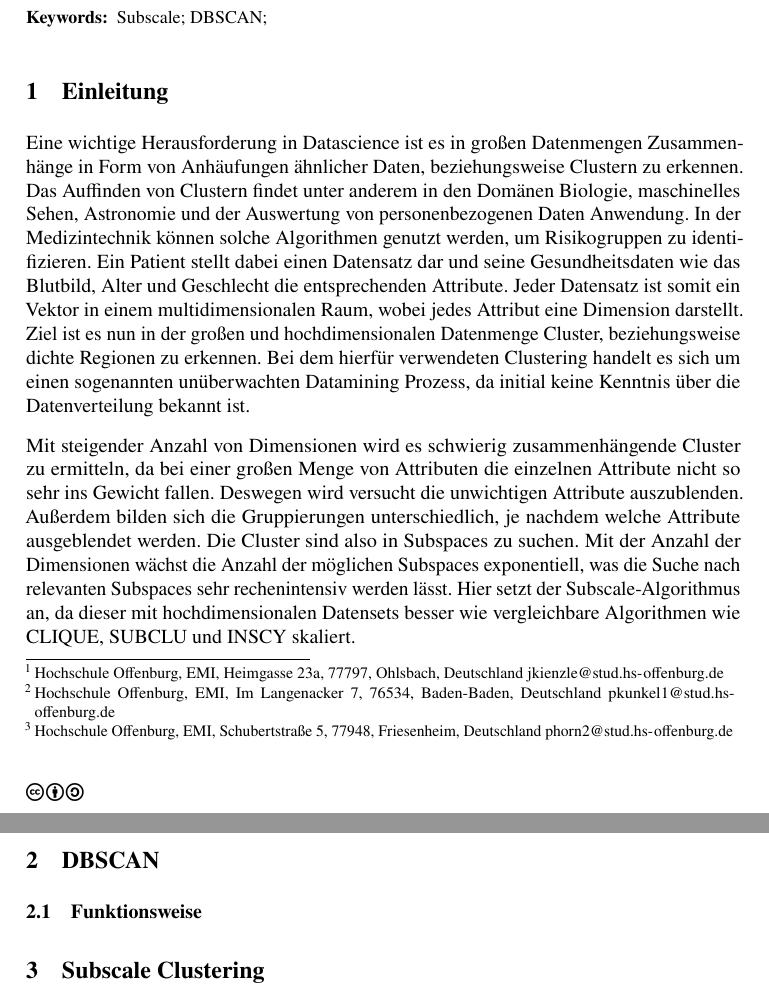
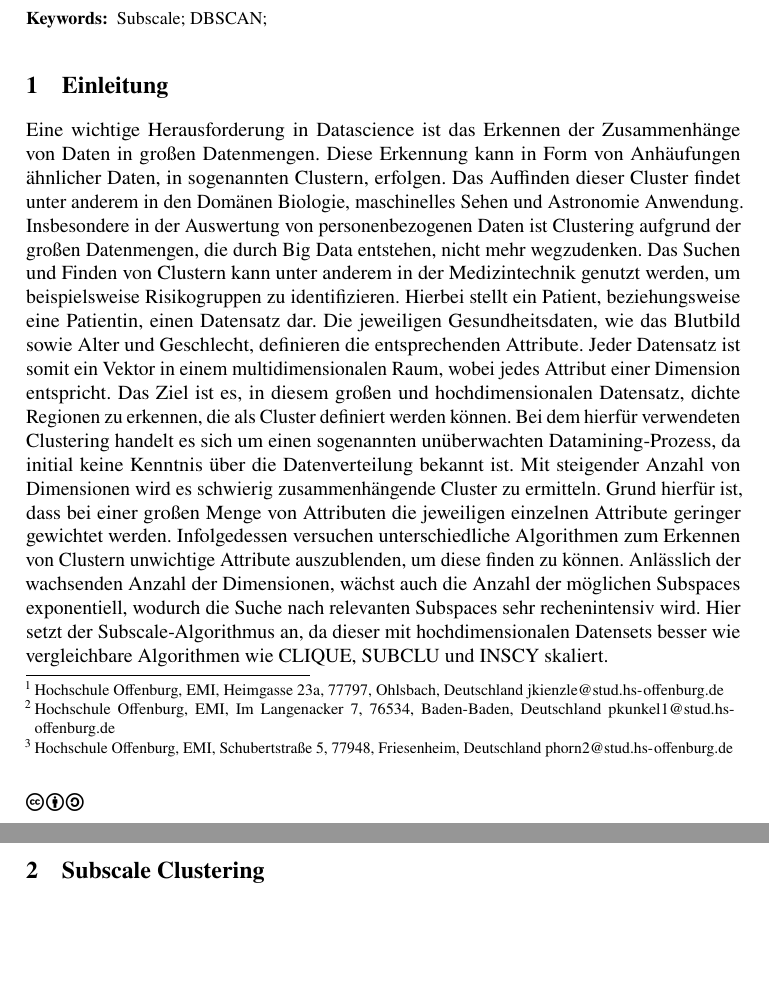
Before and after one commit to phorn1/subscale_latex, a LaTeX document (main.tex): two parts of pages 1 and 2 of 5, joined at a grey line, cut so that both start at the same text, the shorter picture padded with empty space. Compiled offline with pdfLaTeX.

Commit message:
Einleitung überarbeitet und dbscan rausgeworfen

```diff
--- a/main.tex
+++ b/main.tex
@@ -66,44 +66,40 @@ Subscale \and DBSCAN \and
 \end{keywords}
 
 \section{Einleitung}
-Eine wichtige Herausforderung in Datascience ist es in großen
-Datenmengen Zusammenhänge in Form von Anhäufungen ähnlicher Daten,
-beziehungsweise Clustern zu erkennen.
-Das Auffinden von Clustern findet unter anderem in den
-Domänen Biologie, maschinelles Sehen, Astronomie und der Auswertung
-von personenbezogenen Daten Anwendung.
-In der Medizintechnik können solche Algorithmen genutzt werden,
-um Risikogruppen zu identifizieren.
-Ein Patient stellt dabei einen Datensatz dar und seine
-Gesundheitsdaten wie das Blutbild, Alter und Geschlecht
-die entsprechenden Attribute.
+Eine wichtige Herausforderung in Datascience ist das Erkennen der Zusammenhänge von Daten in
+großen Datenmengen.
+Diese Erkennung kann in Form von Anhäufungen ähnlicher Daten, in sogenannten Clustern, erfolgen.
+Das Auffinden dieser Cluster findet unter anderem in den Domänen Biologie, maschinelles Sehen und
+Astronomie Anwendung.
+Insbesondere in der Auswertung von personenbezogenen Daten ist Clustering aufgrund der großen
+Datenmengen, die durch Big Data entstehen, nicht mehr wegzudenken.
+Das Suchen und Finden von Clustern kann unter anderem in der Medizintechnik genutzt werden, um
+beispielsweise Risikogruppen zu identifizieren.
+Hierbei stellt ein Patient, beziehungsweise eine Patientin, einen Datensatz dar.
+Die jeweiligen Gesundheitsdaten, wie das Blutbild sowie Alter und Geschlecht, definieren die
+entsprechenden Attribute.
 Jeder Datensatz ist somit ein Vektor in einem multidimensionalen Raum,
-wobei jedes Attribut eine Dimension darstellt.
-Ziel ist es nun in der großen und hochdimensionalen Datenmenge
-Cluster, beziehungsweise dichte Regionen zu erkennen.
+wobei jedes Attribut einer Dimension entspricht.
+Das Ziel ist es, in diesem großen und hochdimensionalen Datensatz, dichte Regionen zu erkennen,
+die als Cluster definiert werden können.
 Bei dem hierfür verwendeten Clustering handelt es sich um einen sogenannten
-unüberwachten Datamining Prozess, da initial keine Kenntnis über die
+unüberwachten Datamining-Prozess, da initial keine Kenntnis über die
 Datenverteilung bekannt ist.
+Mit steigender Anzahl von Dimensionen wird es schwierig
+zusammenhängende Cluster zu ermitteln.
+Grund hierfür ist, dass bei einer großen Menge von Attributen die jeweiligen einzelnen
+Attribute geringer gewichtet werden.
+Infolgedessen versuchen unterschiedliche Algorithmen zum Erkennen von Clustern unwichtige
+Attribute auszublenden, um diese finden zu können.
+% Außerdem bilden sich die Gruppierungen unterschiedlich,
+% je nachdem welche Attribute ausgeblendet werden.
+%nochmal nachfragen was damit gemeint war
+Anlässlich der wachsenden Anzahl der Dimensionen, wächst auch die Anzahl der möglichen
+Subspaces exponentiell, wodurch die Suche nach relevanten Subspaces sehr rechenintensiv wird.
+Hier setzt der Subscale-Algorithmus an, da dieser mit hochdimensionalen Datensets besser wie
+vergleichbare Algorithmen wie CLIQUE, SUBCLU und INSCY skaliert.
 
-Mit steigender Anzahl von Dimensionen wird es schwierig
-zusammenhängende Cluster zu ermitteln,
-da bei einer großen Menge von Attributen die einzelnen
-Attribute nicht so sehr ins Gewicht fallen.
-Deswegen wird versucht die unwichtigen Attribute auszublenden.
-Außerdem bilden sich die Gruppierungen unterschiedlich,
-je nachdem welche Attribute ausgeblendet werden.
-Die Cluster sind also in Subspaces zu suchen.
-Mit der Anzahl der Dimensionen wächst die Anzahl der
-möglichen Subspaces exponentiell, was die
-Suche nach relevanten Subspaces sehr rechenintensiv
-werden lässt. Hier setzt der Subscale-Algorithmus an,
-da dieser mit hochdimensionalen Datensets besser wie
-vergleichbare Algorithmen wie CLIQUE, SUBCLU und INSCY
-skaliert.
 
-\section{DBSCAN}
-
-\subsection{Funktionsweise}
 \section{Subscale Clustering}
 
 Dem Subscale Algorithmus liegt ein einfaches geometrisches Prinzip zu Grunde.
```
Also changed, not shown: main.pdf (added), 3 other files.
